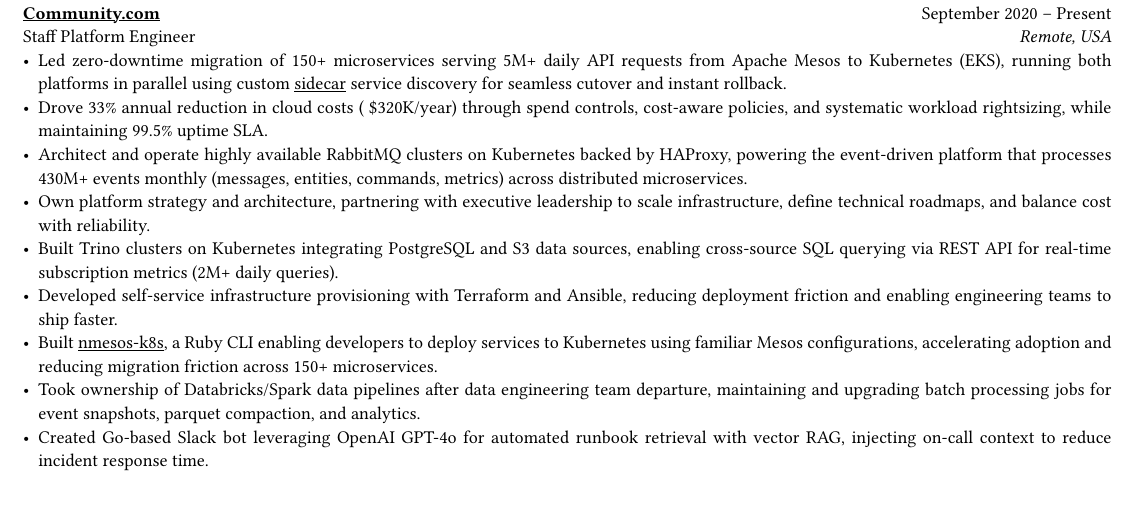
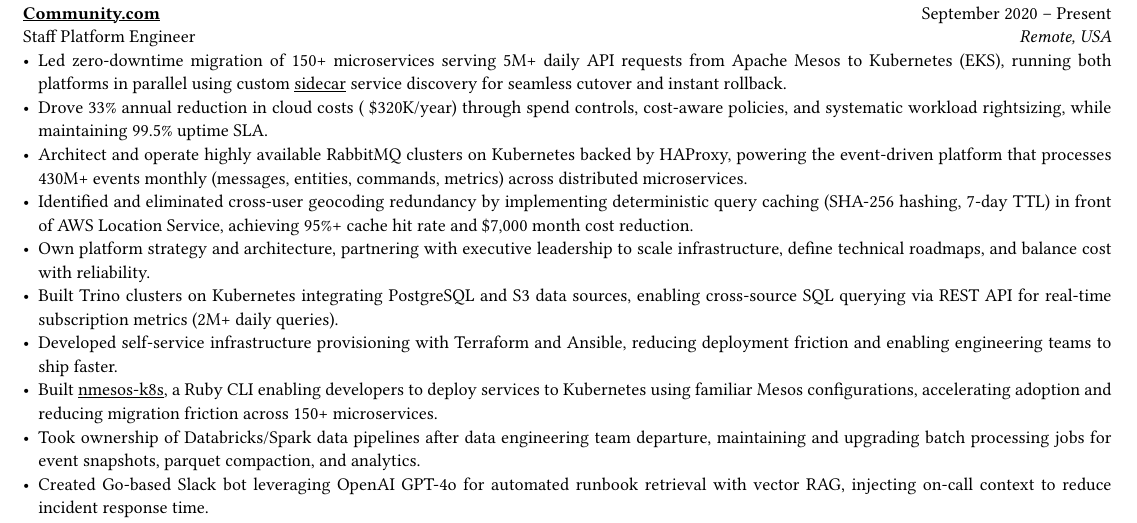
Before and after one commit to danpilch/danpilch.github.io, a Typst document (resume/resume.typ): part of page 1 of 2, cut so that both start at the same text. Compiled offline with Typst 0.15.

Commit message:
add caching

```diff
--- a/resume/resume.typ
+++ b/resume/resume.typ
@@ -55,6 +55,7 @@
 - Led zero-downtime migration of 150+ microservices serving 5M+ daily API requests from Apache Mesos to Kubernetes (EKS), running both platforms in parallel using custom #link("https://github.com/ninesstack/sidecar")[sidecar] service discovery for seamless cutover and instant rollback.
 - Drove 33% annual reduction in cloud costs (~\$320K/year) through spend controls, cost-aware policies, and systematic workload rightsizing, while maintaining 99.5% uptime SLA.
 - Architect and operate highly available RabbitMQ clusters on Kubernetes backed by HAProxy, powering the event-driven platform that processes 430M+ events monthly (messages, entities, commands, metrics) across distributed microservices.
+- Identified and eliminated cross-user geocoding redundancy by implementing deterministic query caching (SHA-256 hashing, 7-day TTL) in front of AWS Location Service, achieving 95%+ cache hit rate and \$7,000 month cost reduction.
 - Own platform strategy and architecture, partnering with executive leadership to scale infrastructure, define technical roadmaps, and balance cost with reliability.
 - Built Trino clusters on Kubernetes integrating PostgreSQL and S3 data sources, enabling cross-source SQL querying via REST API for real-time subscription metrics (2M+ daily queries).
 - Developed self-service infrastructure provisioning with Terraform and Ansible, reducing deployment friction and enabling engineering teams to ship faster.
```
